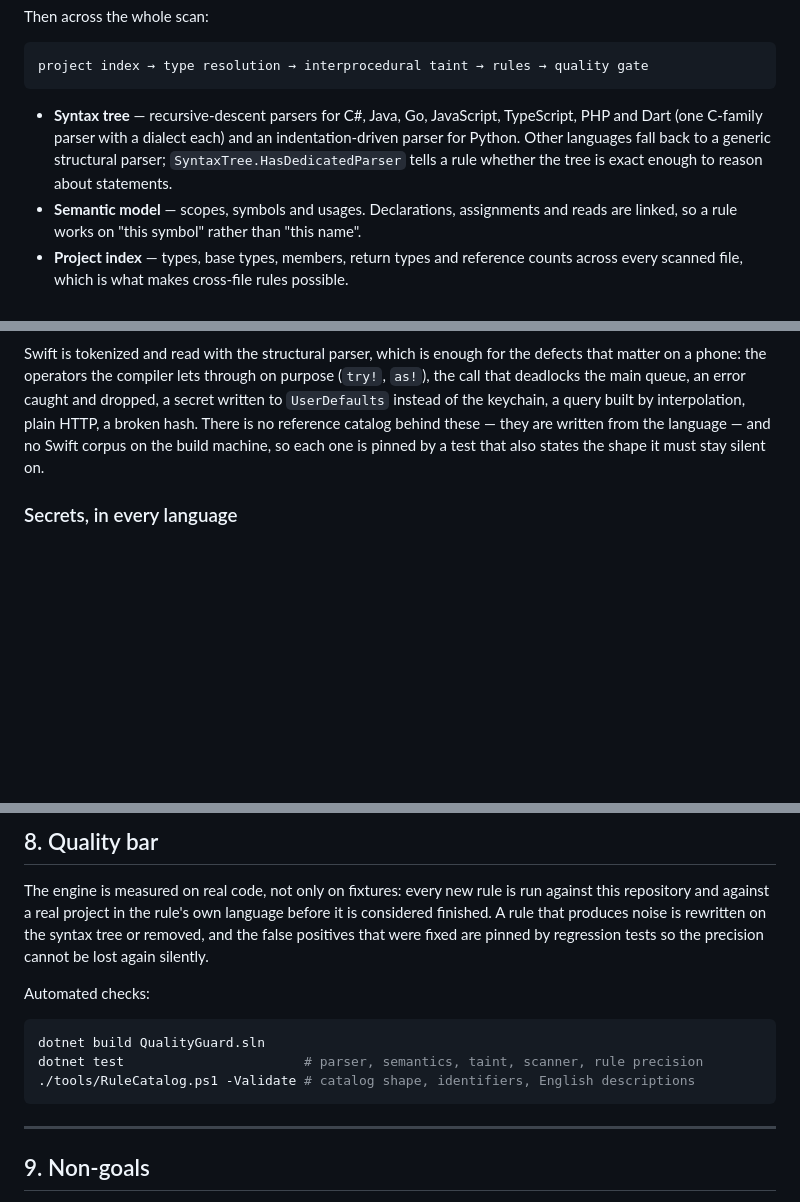
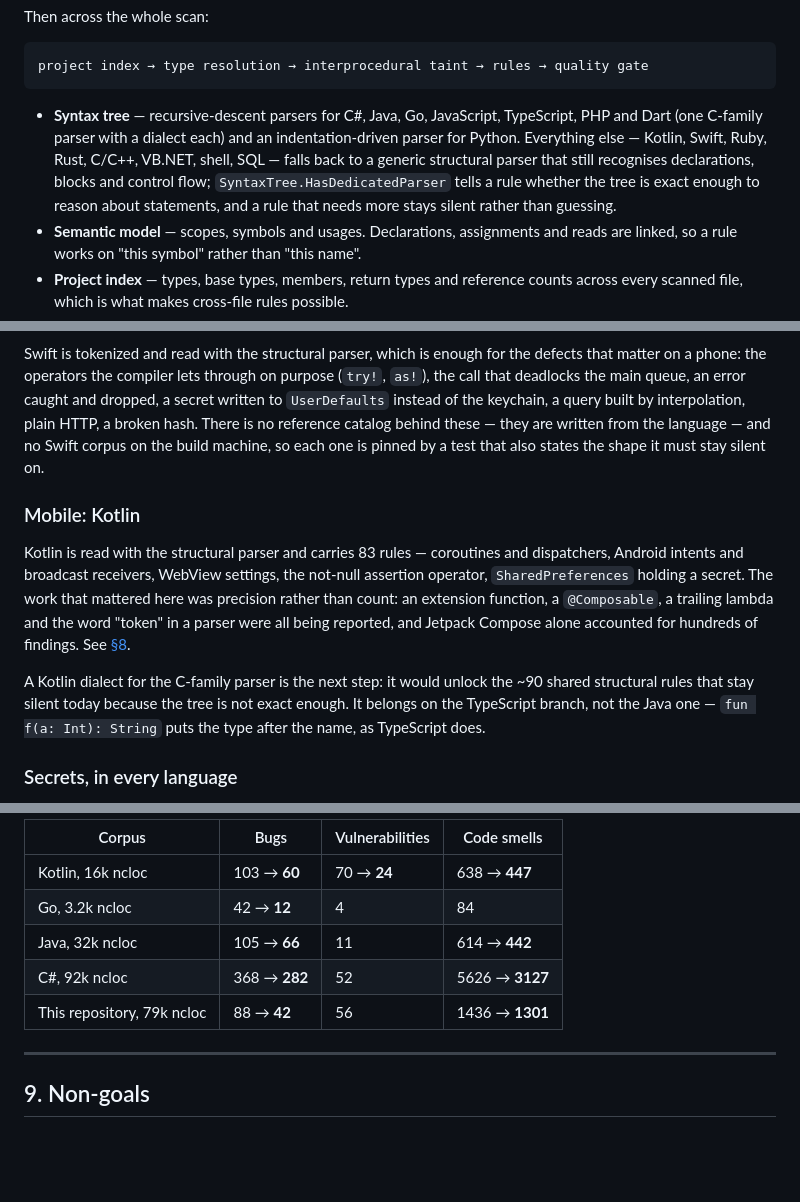
Before and after one commit to francescopaolopassaro/QualityGuard, a Markdown page: README.md, 3 parts joined by grey strips. Rendered like a GitHub page; blank space fills up the shorter version.

````diff
--- a/README.md
+++ b/README.md
@@ -35,9 +40,11 @@ project index → type resolution → interprocedural taint → rules → qualit
 ```
 
 * **Syntax tree** — recursive-descent parsers for C#, Java, Go, JavaScript, TypeScript, PHP and Dart
-  (one C-family parser with a dialect each) and an indentation-driven parser for Python. Other languages fall
-  back to a generic structural parser; `SyntaxTree.HasDedicatedParser` tells a rule whether the tree
-  is exact enough to reason about statements.
+  (one C-family parser with a dialect each) and an indentation-driven parser for Python. Everything
+  else — Kotlin, Swift, Ruby, Rust, C/C++, VB.NET, shell, SQL — falls back to a generic structural
+  parser that still recognises declarations, blocks and control flow;
+  `SyntaxTree.HasDedicatedParser` tells a rule whether the tree is exact enough to reason about
+  statements, and a rule that needs more stays silent rather than guessing.
 * **Semantic model** — scopes, symbols and usages. Declarations, assignments and reads are linked, so
   a rule works on "this symbol" rather than "this name".
 * **Project index** — types, base types, members, return types and reference counts across every
@@ -311,6 +322,18 @@ the keychain, a query built by interpolation, plain HTTP, a broken hash. There i
 catalog behind these — they are written from the language — and no Swift corpus on the build machine,
 so each one is pinned by a test that also states the shape it must stay silent on.
 
+### Mobile: Kotlin
+
+Kotlin is read with the structural parser and carries 83 rules — coroutines and dispatchers, Android
+intents and broadcast receivers, WebView settings, the not-null assertion operator, `SharedPreferences`
+holding a secret. The work that mattered here was precision rather than count: an extension function,
+a `@Composable`, a trailing lambda and the word "token" in a parser were all being reported, and
+Jetpack Compose alone accounted for hundreds of findings. See [§8](#precision-on-kotlin).
+
+A Kotlin dialect for the C-family parser is the next step: it would unlock the ~90 shared structural
+rules that stay silent today because the tree is not exact enough. It belongs on the TypeScript
+branch, not the Java one — `fun f(a: Int): String` puts the type after the name, as TypeScript does.
+
 ### Secrets, in every language
 
 Credentials are found by shape, not by context: AWS, Google and Azure keys, Stripe keys, GitHub,
@@ -494,18 +542,11 @@ The result, with no rule removed: 103 → 60 bugs, 70 → 24 vulnerabilities, 63
 
-## 8. Quality bar
-
-The engine is measured on real code, not only on fixtures: every new rule is run against this
-repository and against a real project in the rule's own language before it is considered finished. A
-rule that produces noise is rewritten on the syntax tree or removed, and the false positives that were
-fixed are pinned by regression tests so the precision cannot be lost again silently.
-
-Automated checks:
-
-```bash
-dotnet build QualityGuard.sln
-dotnet test                       # parser, semantics, taint, scanner, rule precision
-./tools/RuleCatalog.ps1 -Validate # catalog shape, identifiers, English descriptions
-```
+| Corpus | Bugs | Vulnerabilities | Code smells |
+| --- | --- | --- | --- |
+| Kotlin, 16k ncloc | 103 → **60** | 70 → **24** | 638 → **447** |
+| Go, 3.2k ncloc | 42 → **12** | 4 | 84 |
+| Java, 32k ncloc | 105 → **66** | 11 | 614 → **442** |
+| C#, 92k ncloc | 368 → **282** | 52 | 5626 → **3127** |
+| This repository, 79k ncloc | 88 → **42** | 56 | 1436 → **1301** |
 
 ---
 
````
Also changed, not shown: other parts of README.md (+74 -40 lines).
